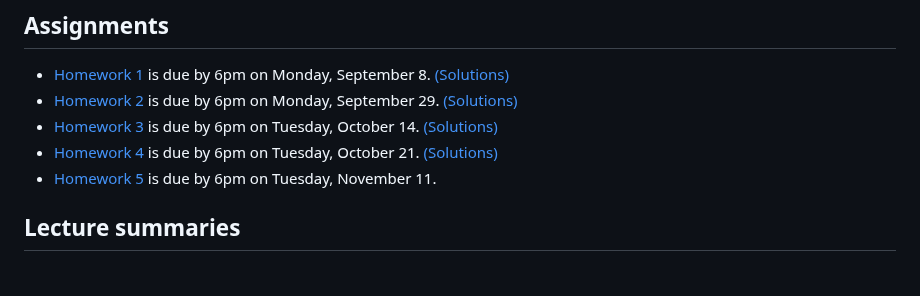
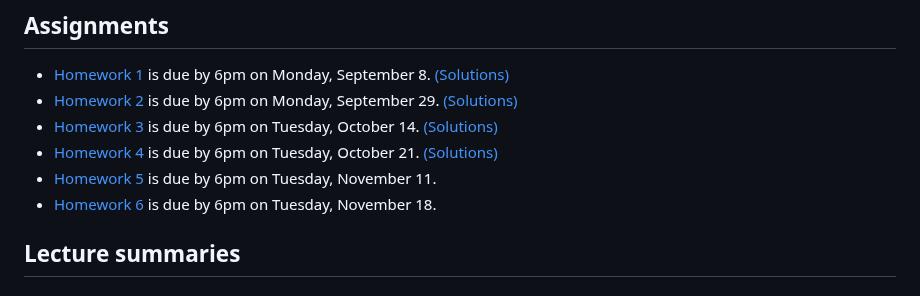
Before and after one commit to ajhPHROS/MATH-6600, a Markdown page: README.md, the part around the change. Rendered like a GitHub page.

Commit message:
Add hw06 link

```diff
--- a/README.md
+++ b/README.md
@@ -73,6 +73,7 @@ A list of possible candidates for project topics will be assembled below as the
 - [Homework 3](hw/) is due by 6pm on Tuesday, October 14. [(Solutions)](https://piazza.com/class/mew28dpvp846sp/post/21)
 - [Homework 4](hw/) is due by 6pm on Tuesday, October 21. [(Solutions)](https://piazza.com/class/mew28dpvp846sp/post/22)
 - [Homework 5](hw/) is due by 6pm on Tuesday, November 11.
+- [Homework 6](hw/) is due by 6pm on Tuesday, November 18.
 
 ## Lecture summaries
 
```
